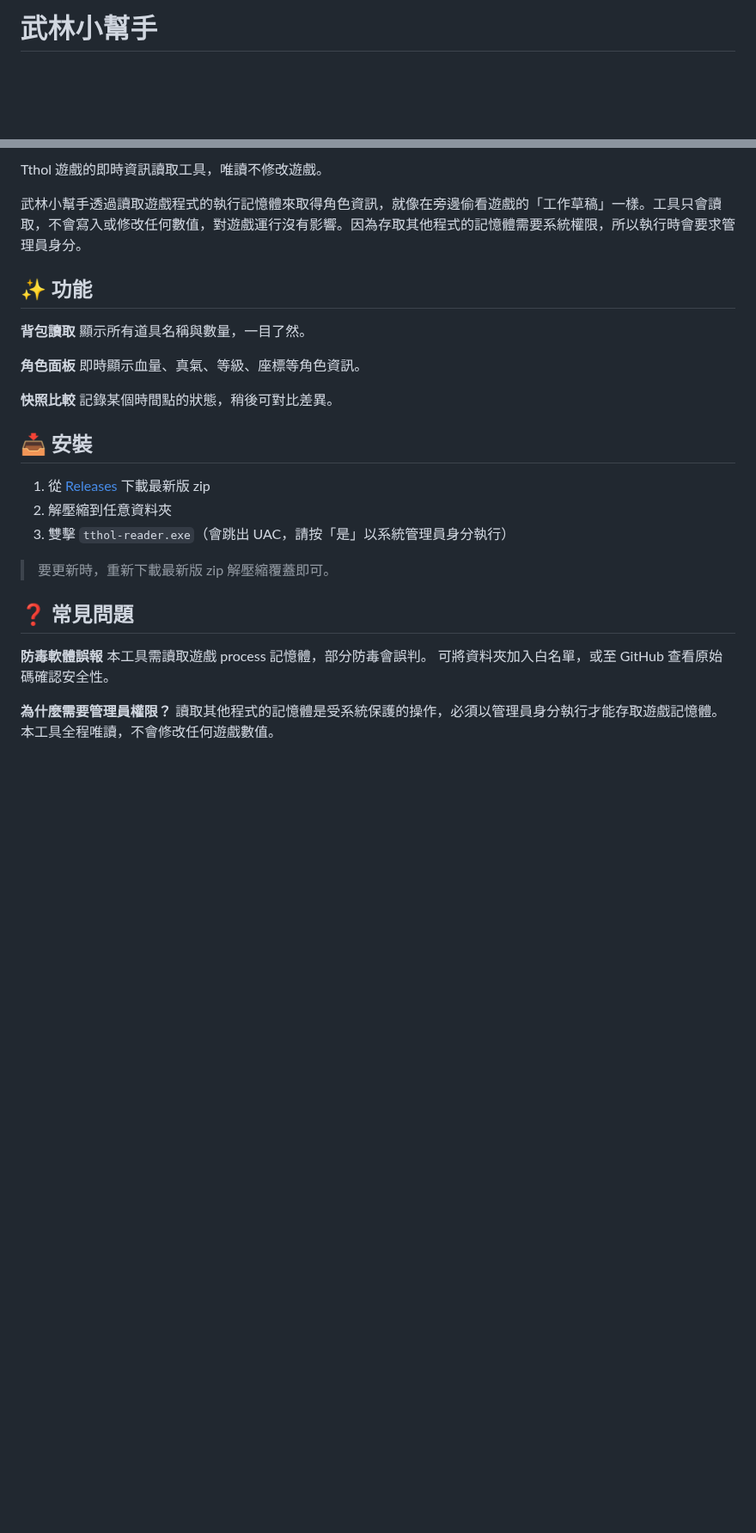
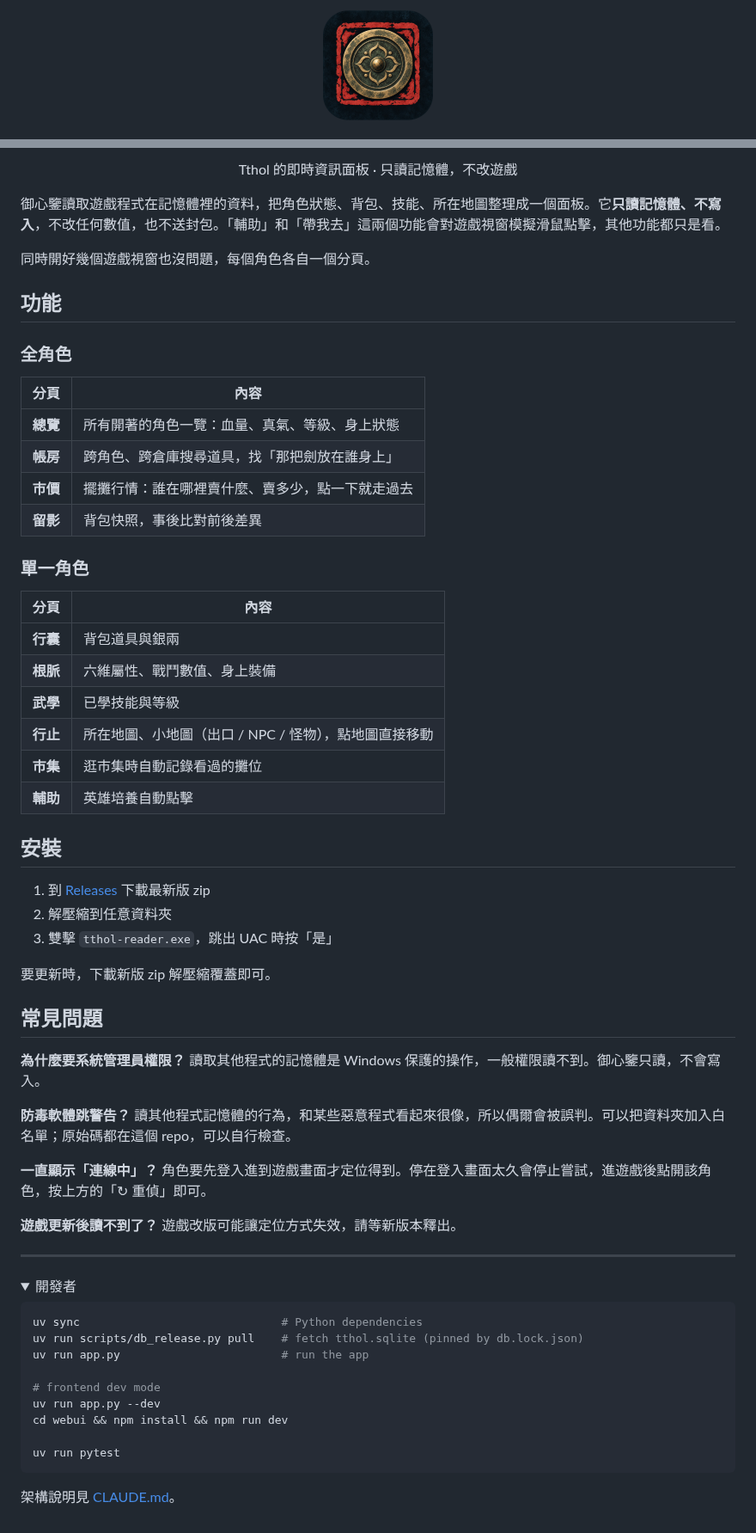
Before and after one commit to hanshino/tthol-toolkit, a Markdown page: README.md, 2 parts joined by grey strips. Shown at 86% size. Drawn GitHub-style; pictures changed too: icon.png; folded sections open; blank space fills up the shorter version.

Commit message:
feat: unify branding as 御心鑒 with a bronze-mirror seal mark
The README and exe icon still carried the old 武林小幫手 cyber-sword look
while the app itself was 御心鑒 in ink and cinnabar. Bring them in line:

- New mark: a Han bronze mirror with its four-petal knob seat inside a
  cinnabar seal frame. icon.png is the full-color master; BrandMark.tsx
  and favicon.svg are a simplified vector of it for small sizes.
- icon.ico uses the vector for 16/24px and the master for 32-256px.
- Sidebar brand swaps the 御 text seal for BrandMark.
- README rewritten around the current tabs; it now says plainly that
  assist and walk-to-stall send mouse clicks to the game window.
- Drop the unused brand_banner.png and icon_small.png.

Co-Authored-By: Claude Opus 5.5 (1M context) <noreply@anthropic.com>

````diff
--- a/README.md
+++ b/README.md
@@ -1,2 +1,4 @@
-# 武林小幫手
+<p align="center">
+  <img src="icon.png" width="128" alt="御心鑒">
+</p>
 
@@ -4,32 +6,72 @@
 
-Tthol 遊戲的即時資訊讀取工具，唯讀不修改遊戲。
+<p align="center">Tthol 的即時資訊面板 · 只讀記憶體，不改遊戲</p>
 
-武林小幫手透過讀取遊戲程式的執行記憶體來取得角色資訊，就像在旁邊偷看遊戲的「工作草稿」一樣。工具只會讀取，不會寫入或修改任何數值，對遊戲運行沒有影響。因為存取其他程式的記憶體需要系統權限，所以執行時會要求管理員身分。
+御心鑒讀取遊戲程式在記憶體裡的資料，把角色狀態、背包、技能、所在地圖整理成一個面板。它**只讀記憶體、不寫入**，不改任何數值，也不送封包。「輔助」和「帶我去」這兩個功能會對遊戲視窗模擬滑鼠點擊，其他功能都只是看。
 
-## ✨ 功能
+同時開好幾個遊戲視窗也沒問題，每個角色各自一個分頁。
 
-**背包讀取**
-顯示所有道具名稱與數量，一目了然。
+## 功能
 
-**角色面板**
-即時顯示血量、真氣、等級、座標等角色資訊。
+### 全角色
 
-**快照比較**
-記錄某個時間點的狀態，稍後可對比差異。
+| 分頁 | 內容 |
+|---|---|
+| **總覽** | 所有開著的角色一覽：血量、真氣、等級、身上狀態 |
+| **帳房** | 跨角色、跨倉庫搜尋道具，找「那把劍放在誰身上」 |
+| **市價** | 擺攤行情：誰在哪裡賣什麼、賣多少，點一下就走過去 |
+| **留影** | 背包快照，事後比對前後差異 |
 
-## 📥 安裝
+### 單一角色
 
-1. 從 [Releases](../../releases) 下載最新版 zip
+| 分頁 | 內容 |
+|---|---|
+| **行囊** | 背包道具與銀兩 |
+| **根脈** | 六維屬性、戰鬥數值、身上裝備 |
+| **武學** | 已學技能與等級 |
+| **行止** | 所在地圖、小地圖（出口 / NPC / 怪物），點地圖直接移動 |
+| **市集** | 逛市集時自動記錄看過的攤位 |
+| **輔助** | 英雄培養自動點擊 |
+
+<!-- TODO(screenshots): add one screenshot per section above -->
+
+## 安裝
+
+1. 到 [Releases](../../releases) 下載最新版 zip
 2. 解壓縮到任意資料夾
-3. 雙擊 `tthol-reader.exe`（會跳出 UAC，請按「是」以系統管理員身分執行）
+3. 雙擊 `tthol-reader.exe`，跳出 UAC 時按「是」
 
-> 要更新時，重新下載最新版 zip 解壓縮覆蓋即可。
+要更新時，下載新版 zip 解壓縮覆蓋即可。
 
-## ❓ 常見問題
+## 常見問題
 
-**防毒軟體誤報**
-本工具需讀取遊戲 process 記憶體，部分防毒會誤判。
-可將資料夾加入白名單，或至 GitHub 查看原始碼確認安全性。
+**為什麼要系統管理員權限？**
+讀取其他程式的記憶體是 Windows 保護的操作，一般權限讀不到。御心鑒只讀，不會寫入。
 
-**為什麼需要管理員權限？**
-讀取其他程式的記憶體是受系統保護的操作，必須以管理員身分執行才能存取遊戲記憶體。本工具全程唯讀，不會修改任何遊戲數值。
+**防毒軟體跳警告？**
+讀其他程式記憶體的行為，和某些惡意程式看起來很像，所以偶爾會被誤判。可以把資料夾加入白名單；原始碼都在這個 repo，可以自行檢查。
+
+**一直顯示「連線中」？**
+角色要先登入進到遊戲畫面才定位得到。停在登入畫面太久會停止嘗試，進遊戲後點開該角色，按上方的「↻ 重偵」即可。
+
+**遊戲更新後讀不到了？**
+遊戲改版可能讓定位方式失效，請等新版本釋出。
+
+---
+
+<details>
+<summary>開發者</summary>
+
+```bash
+uv sync                              # Python dependencies
+uv run scripts/db_release.py pull    # fetch tthol.sqlite (pinned by db.lock.json)
+uv run app.py                        # run the app
+
+# frontend dev mode
+uv run app.py --dev
+cd webui && npm install && npm run dev
+
+uv run pytest
+```
+
+架構說明見 [CLAUDE.md](CLAUDE.md)。
+
````
Also changed, not shown: other parts of README.md (+2 -1 lines), icon_small.png (deleted), 6 other files.
